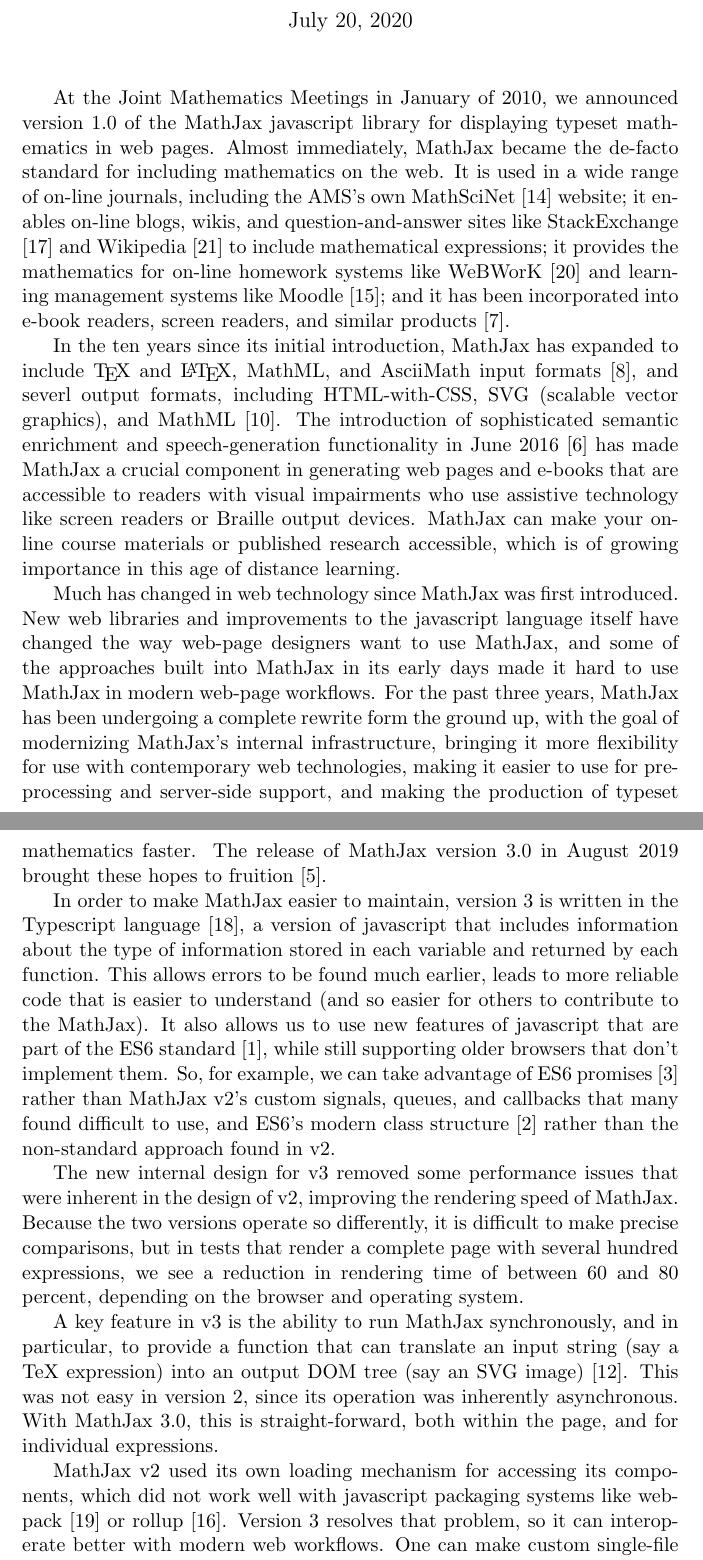
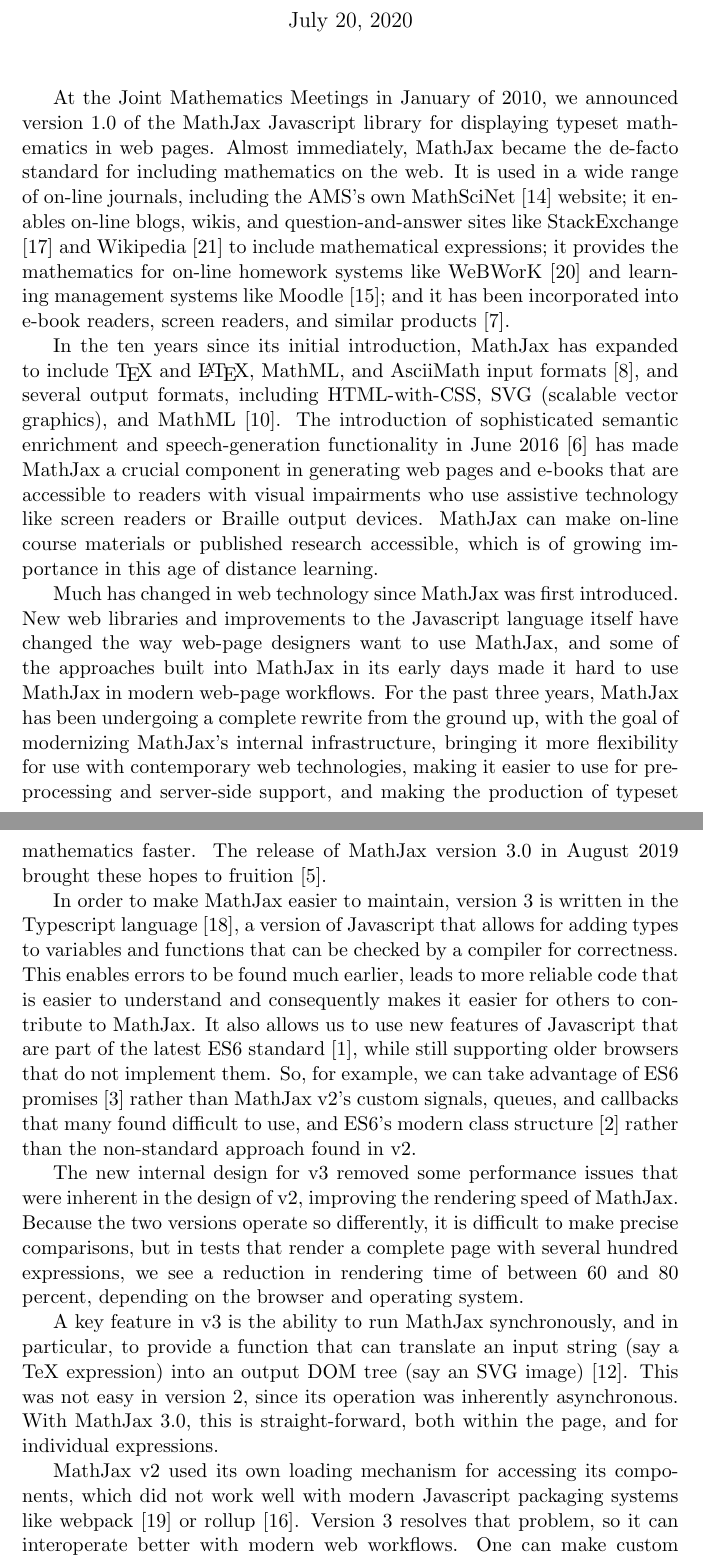
Before and after one commit to mathjax/papers, a LaTeX document (Notices20/notices.tex): two parts of pages 1 and 2 of 4, joined at a grey line, cut so that both start at the same text. Compiled offline with pdfLaTeX.

Commit message:
First pass corrections.

```diff
--- a/Notices20/notices.tex
+++ b/Notices20/notices.tex
@@ -31,7 +31,7 @@
 \maketitle
 
 At the Joint Mathematics Meetings in January of 2010, we announced
-version 1.0 of the MathJax javascript library for displaying typeset
+version 1.0 of the MathJax Javascript library for displaying typeset
 mathematics in web pages.  Almost immediately, MathJax became the
 de-facto standard for including mathematics on the web.  It is used in
 a wide range of on-line journals, including the AMS's own MathSciNet
@@ -45,23 +45,23 @@
 
 In the ten years since its initial introduction, MathJax has expanded
 to include {\TeX} and {\LaTeX}, MathML, and AsciiMath input formats
-\cite{MJ-input}, and severl output formats, including HTML-with-CSS,
+\cite{MJ-input}, and several output formats, including HTML-with-CSS,
 SVG (scalable vector graphics), and MathML \cite{MJ-output}.  The
 introduction of sophisticated semantic enrichment and
 speech-generation functionality in June 2016 \cite{MJ-accessibility}
 has made MathJax a crucial component in generating web pages and
 e-books that are accessible to readers with visual impairments who use
 assistive technology like screen readers or Braille output devices.
-MathJax can make your on-line course materials or published research
+MathJax can make on-line course materials or published research
 accessible, which is of growing importance in this age of distance
 learning.
 
 Much has changed in web technology since MathJax was first introduced.
-New web libraries and improvements to the javascript language itself
+New web libraries and improvements to the Javascript language itself
 have changed the way web-page designers want to use MathJax, and some
 of the approaches built into MathJax in its early days made it hard to
 use MathJax in modern web-page workflows.  For the past three years,
-MathJax has been undergoing a complete rewrite form the ground up,
+MathJax has been undergoing a complete rewrite from the ground up,
 with the goal of modernizing MathJax’s internal infrastructure,
 bringing it more flexibility for use with contemporary web
 technologies, making it easier to use for pre-processing and
@@ -69,19 +69,18 @@
 faster.  The release of MathJax version 3.0 in August 2019 brought
 these hopes to fruition \cite{MJ3}.
 
-In order to make MathJax easier to maintain, version 3 is written in
-the Typescript language \cite{Typescript}, a version of javascript
-that includes information about the type of information stored in each
-variable and returned by each function.  This allows errors to be
-found much earlier, leads to more reliable code that is easier to
-understand (and so easier for others to contribute to the MathJax).
-It also allows us to use new features of javascript that are part of
-the ES6 standard \cite{ES6}, while still supporting older browsers
-that don't implement them.  So, for example, we can take advantage of
-ES6 promises \cite{ES6-promise} rather than MathJax v2's custom
-signals, queues, and callbacks that many found difficult to use, and
-ES6's modern class structure \cite{ES6-class} rather than the
-non-standard approach found in v2.
+In order to make MathJax easier to maintain, version 3 is written in the
+Typescript language \cite{Typescript}, a version of Javascript that allows for
+adding types to variables and functions that can be checked by a compiler for
+correctness.  This enables errors to be found much earlier, leads to more
+reliable code that is easier to understand and consequently makes it easier for
+others to contribute to MathJax.  It also allows us to use new features of
+Javascript that are part of the latest ES6 standard \cite{ES6}, while still
+supporting older browsers that do not implement them.  So, for example, we can
+take advantage of ES6 promises \cite{ES6-promise} rather than MathJax v2's
+custom signals, queues, and callbacks that many found difficult to use, and
+ES6's modern class structure \cite{ES6-class} rather than the non-standard
+approach found in v2.
 
 The new internal design for v3 removed some performance issues that
 were inherent in the design of v2, improving the rendering speed of
@@ -100,7 +99,7 @@
 expressions.
 
 MathJax v2 used its own loading mechanism for accessing its
-components, which did not work well with javascript packaging systems
+components, which did not work well with modern Javascript packaging systems
 like webpack \cite{webpack} or rollup \cite{rollup}.  Version 3
 resolves that problem, so it can interoperate better with modern web
 workflows. One can make custom single-file builds of MathJax, or
```
Also changed, not shown: Notices20/notices.tex (3 more changed lines).
